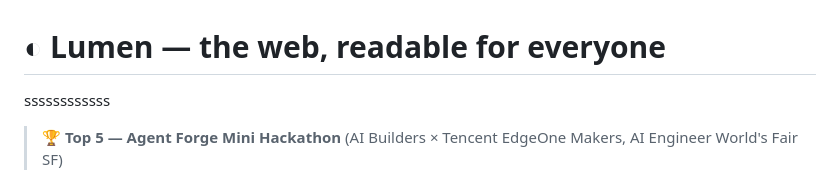
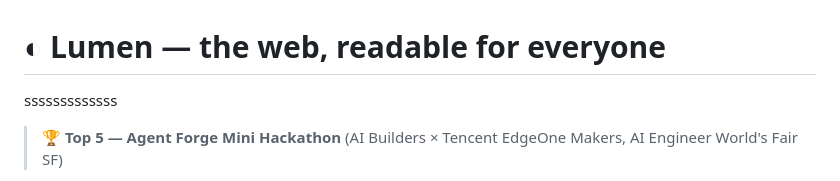
Before and after one commit to PranavAchar01/lumen, a Markdown page: README.md, the part around the change. GitHub-like rendering.

```diff
--- a/README.md
+++ b/README.md
@@ -1,5 +1,5 @@
 # ◐ Lumen — the web, readable for everyone
-ssssssssssss
+sssssssssssss
 > 🏆 **Top 5 — Agent Forge Mini Hackathon** (AI Builders × Tencent EdgeOne Makers, AI Engineer World's Fair SF)
 
 **Live app:** https://lumen.edgeone.cool · **Built for the Agent Forge Mini Hackathon** (AI Builders × Tencent EdgeOne Makers, AI Engineer World's Fair SF)
```
